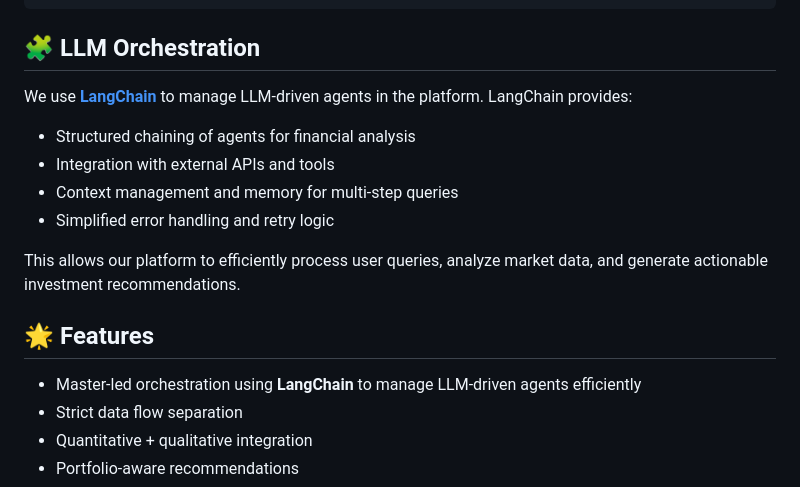
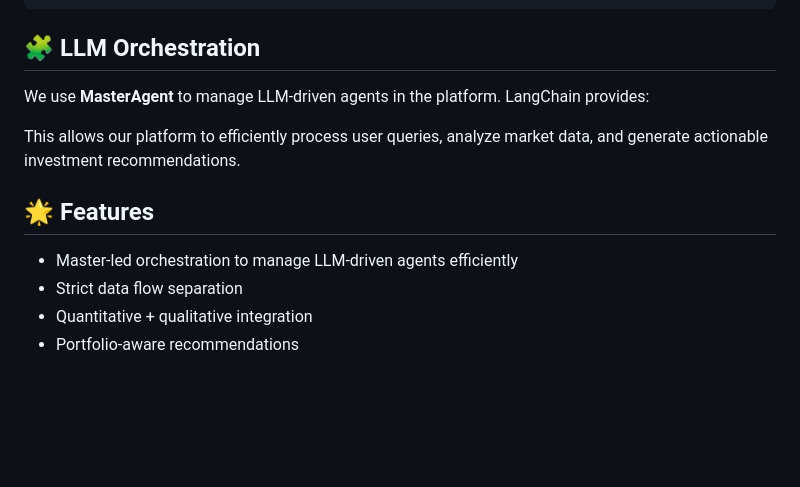
Before and after one commit to AI-lab-sh/Multi-agent-financial-analysis, a Markdown page: README.md, the part around the change. Rendered like a GitHub page; blank space fills up the shorter version.

````diff
--- a/README.md
+++ b/README.md
@@ -157,18 +157,13 @@ print(report)
 ```
 ## 🧩 LLM Orchestration
 
-We use **[LangChain](https://www.langchain.com/)** to manage LLM-driven agents in the platform. LangChain provides:
-
-- Structured chaining of agents for financial analysis
-- Integration with external APIs and tools
-- Context management and memory for multi-step queries
-- Simplified error handling and retry logic
+We use **MasterAgent** to manage LLM-driven agents in the platform. LangChain provides:
 
 This allows our platform to efficiently process user queries, analyze market data, and generate actionable investment recommendations.
 
 ## 🌟 Features
 
-* Master-led orchestration using **LangChain** to manage LLM-driven agents efficiently
+* Master-led orchestration to manage LLM-driven agents efficiently
 * Strict data flow separation
 * Quantitative + qualitative integration
 * Portfolio-aware recommendations
````
